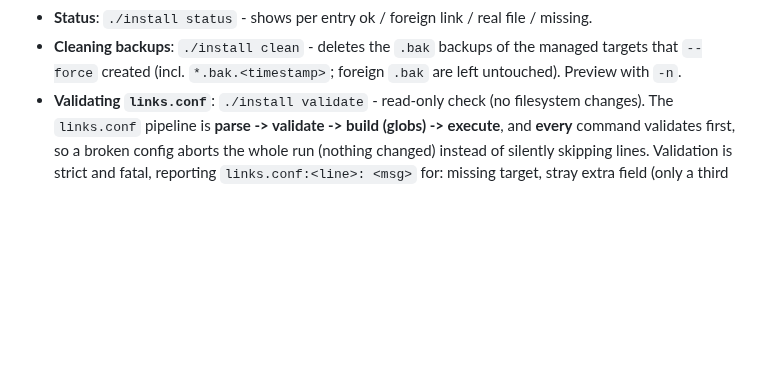
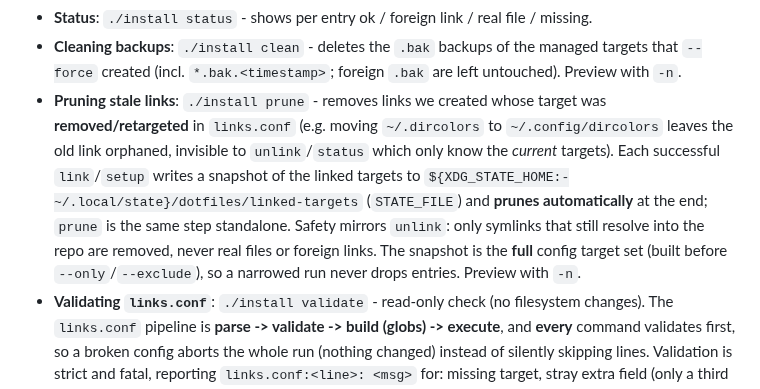
Before and after one commit to LeonhardWeiler/dotfiles, a Markdown page: CLAUDE.md, the part around the change. Drawn GitHub-style; blank space fills up the shorter version.

Commit message:
docs: document `./install prune` and the linked-targets snapshot
Explain the stale-link problem after retargeting a mapping and the new prune
step (auto-run on link/setup, standalone via `./install prune`, repo-only
symlink safety, full-config snapshot) in README and CLAUDE.md.

Co-Authored-By: Claude Opus 4.8 <noreply@anthropic.com>

```diff
--- a/CLAUDE.md
+++ b/CLAUDE.md
@@ -71,6 +71,17 @@ scripts). The source->target mapping is stated explicitly in
 - **Cleaning backups**: `./install clean` - deletes the `.bak` backups of the
   managed targets that `--force` created (incl. `*.bak.<timestamp>`; foreign
   `.bak` are left untouched). Preview with `-n`.
+- **Pruning stale links**: `./install prune` - removes links we created whose
+  target was **removed/retargeted** in `links.conf` (e.g. moving `~/.dircolors`
+  to `~/.config/dircolors` leaves the old link orphaned, invisible to
+  `unlink`/`status` which only know the *current* targets). Each successful
+  `link`/`setup` writes a snapshot of the linked targets to
+  `${XDG_STATE_HOME:-~/.local/state}/dotfiles/linked-targets` (`STATE_FILE`) and
+  **prunes automatically** at the end; `prune` is the same step standalone.
+  Safety mirrors `unlink`: only symlinks that still resolve into the repo are
+  removed, never real files or foreign links. The snapshot is the **full** config
+  target set (built before `--only`/`--exclude`), so a narrowed run never drops
+  entries. Preview with `-n`.
 - **Validating `links.conf`**: `./install validate` - read-only check (no
   filesystem changes). The `links.conf` pipeline is **parse -> validate -> build
   (globs) -> execute**, and **every** command validates first, so a broken config
```
Also changed, not shown: 1 other file.
